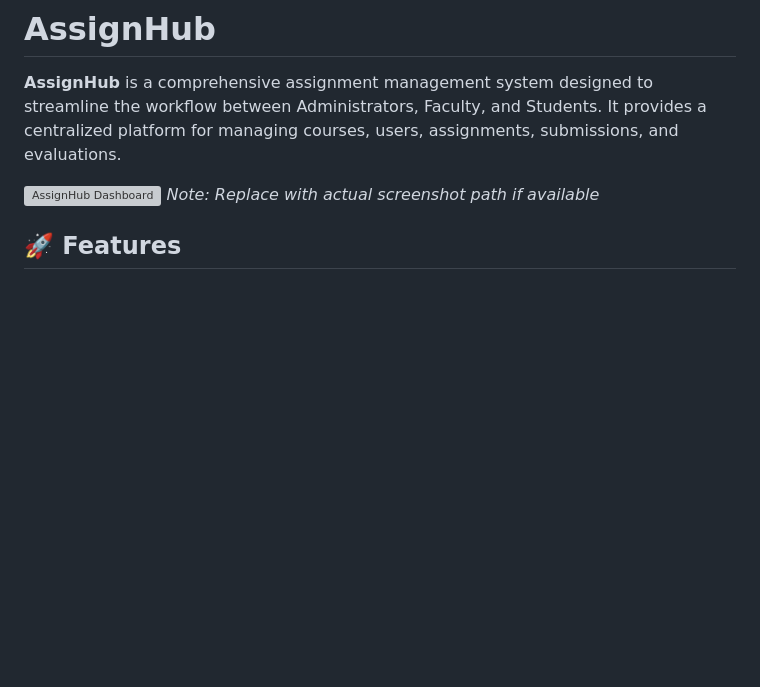
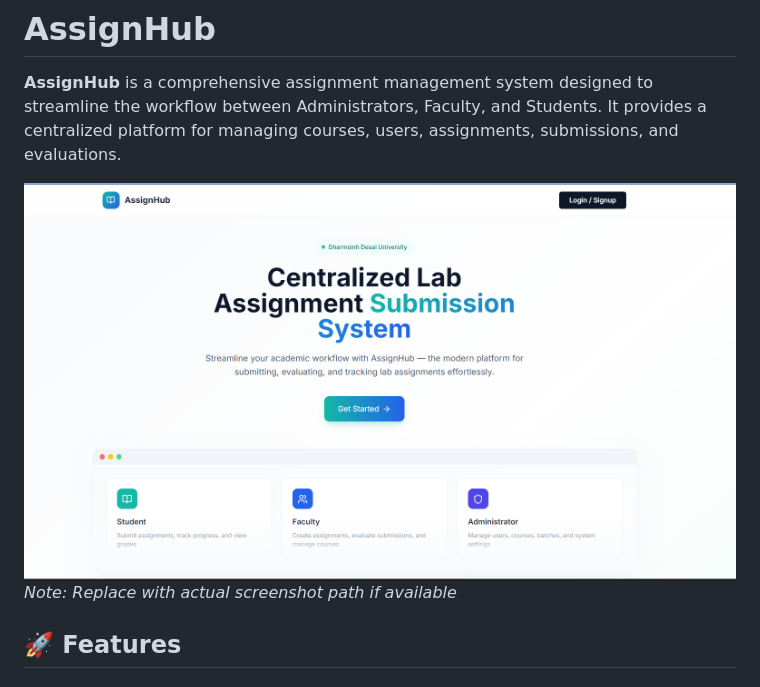
Before and after one commit to vimalsolanki2006/AssignHub-Prototype, a Markdown page: README.md, the part around the change. GitHub-like rendering; blank space fills up the shorter version; grey boxes are pictures that could not be loaded.

```diff
--- a/README.md
+++ b/README.md
@@ -2,7 +2,7 @@
 
 **AssignHub** is a comprehensive assignment management system designed to streamline the workflow between Administrators, Faculty, and Students. It provides a centralized platform for managing courses, users, assignments, submissions, and evaluations.
 
-![AssignHub Dashboard](admin/dashboard.html) *Note: Replace with actual screenshot path if available*
+![AssignHub Dashboard](AssignHub_Dashboard.png) *Note: Replace with actual screenshot path if available*
 
 ## 🚀 Features
 
```
